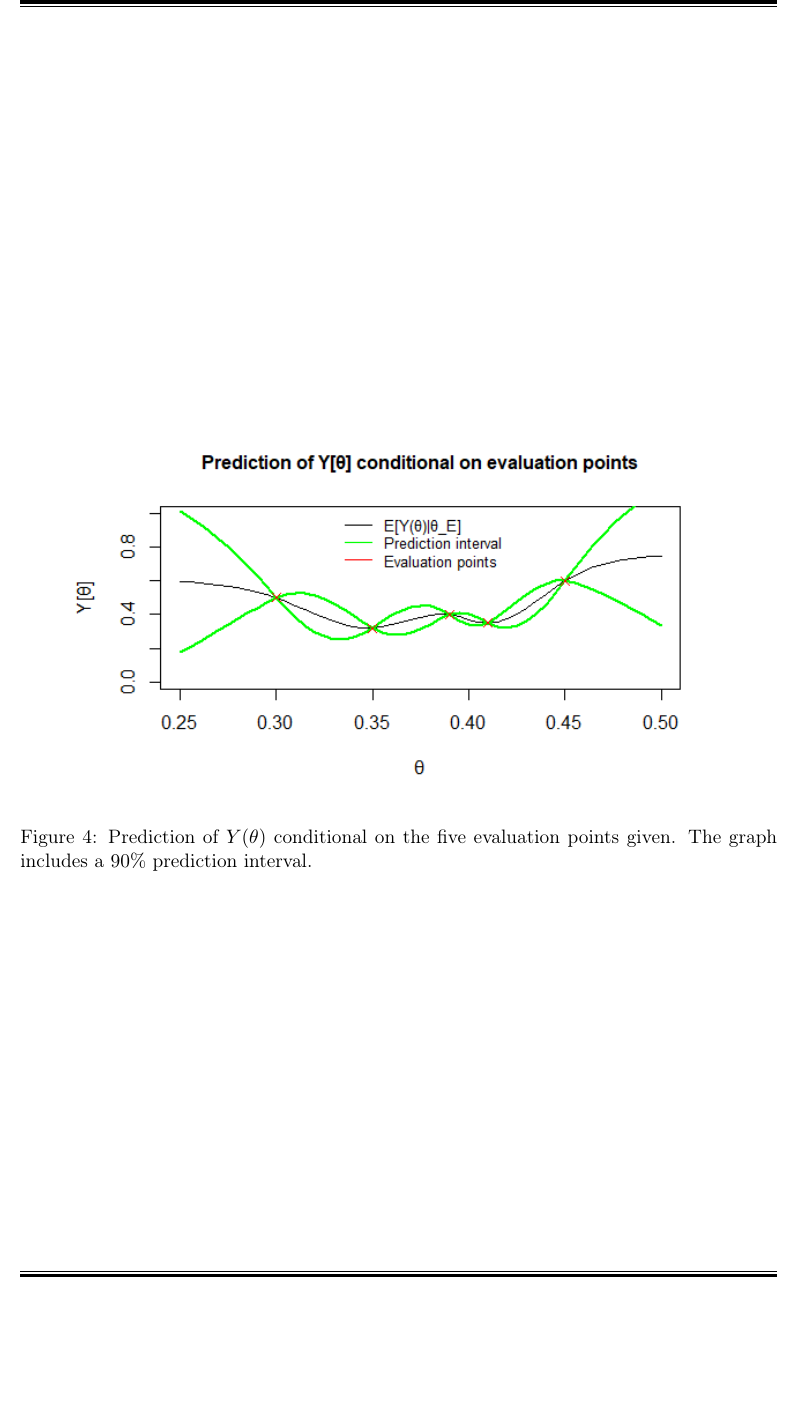
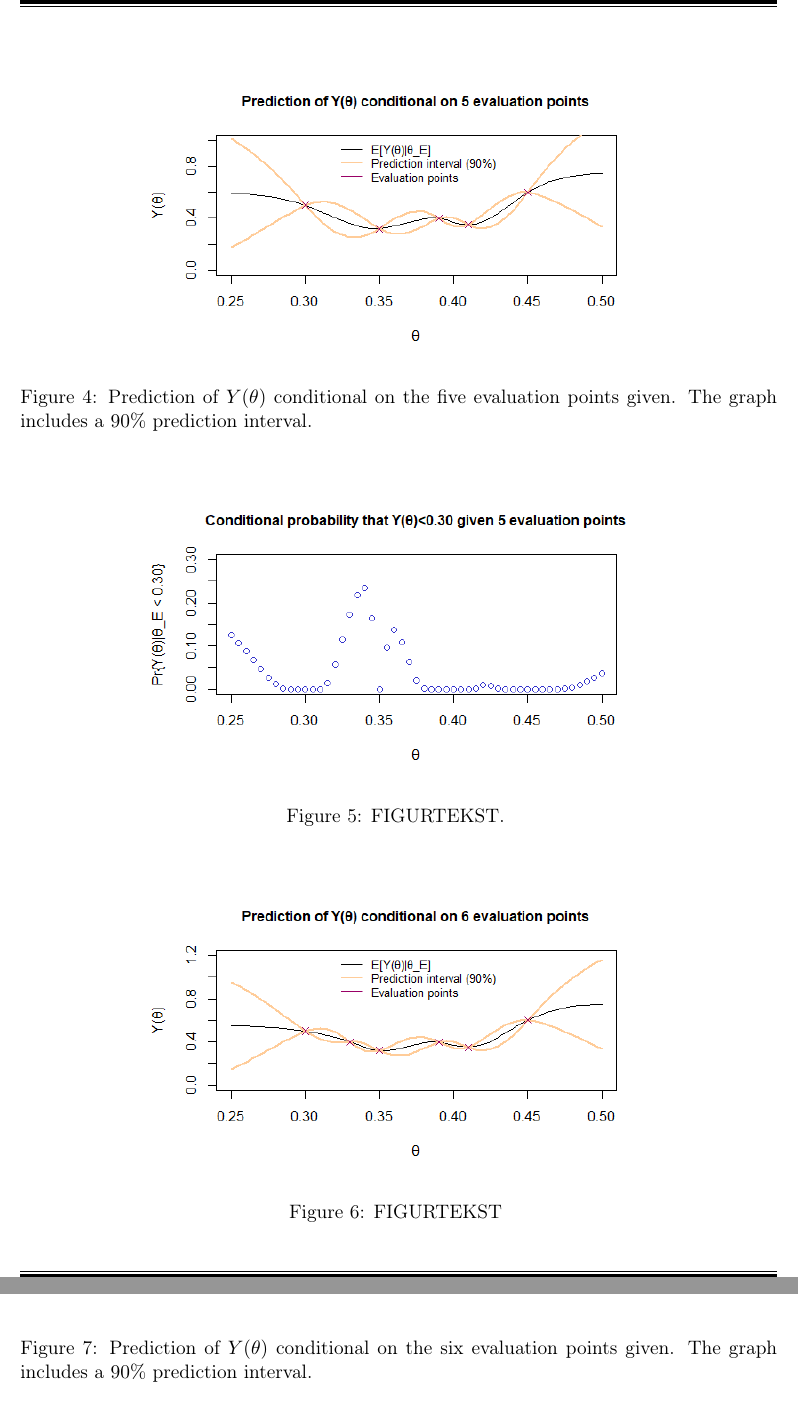
Before and after one commit to vivekapriyas/StokMod_2, a LaTeX document (main.tex, which reads oppg_2a.tex, oppg_2c.tex): part of page 5 of 5 before the commit and two parts of pages 5 and 6 of 6 after it, the two joined at a grey line, cut so that both start at the same text, the shorter picture padded with empty space. Compiled offline with pdfLaTeX.

Commit message:
Updates from Overleaf

```diff
--- a/oppg_2a.tex
+++ b/oppg_2a.tex
@@ -2,7 +2,7 @@ In figure \ref{2afiveeval} shows the prediction of .... as a function of $\theta
 
 \begin{figure}
     \centering
-    \includegraphics[width=130mm]{2aeval.png}
+    \includegraphics[width=100mm]{2anew.png}
     \caption{Prediction of $Y(\theta)$ conditional on the five evaluation points given. The graph includes a $90\%$ prediction interval. }
     \label{2afiveeval}
 \end{figure}
--- a/oppg_2c.tex
+++ b/oppg_2c.tex
@@ -3,3 +3,16 @@ Based on six evaluation points the prediction is ..., as illustrated in ref{}, a
 By comparing figure \ref{} and \ref{}, one ....
 
 We will suggest the scientist's to use $\theta = ... $.
+
+\begin{figure}
+    \centering
+    \includegraphics[width=100mm]{2cPred.png}
+    \caption{ FIGURTEKST }
+    \label{2cPred}
+\end{figure}
+\begin{figure}
+    \centering
+    \includegraphics[width=100mm]{2ctheta.png}
+    \caption{Prediction of $Y(\theta)$ conditional on the six evaluation points given. The graph includes a $90\%$ prediction interval. }
+    \label{2bTheta}
+\end{figure}
```
Also changed, not shown: oppg_2b.tex (+8 -2 lines), 2anew.png (added), 2b.png (added), 2cPred.png (added), 2ctheta.png (added).
